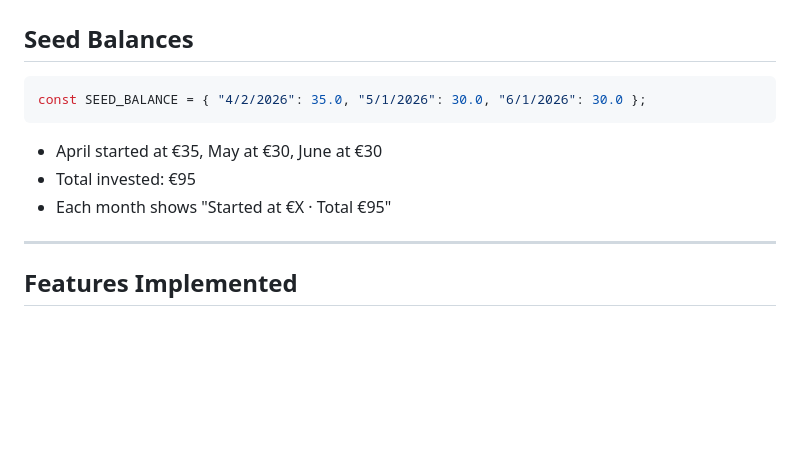
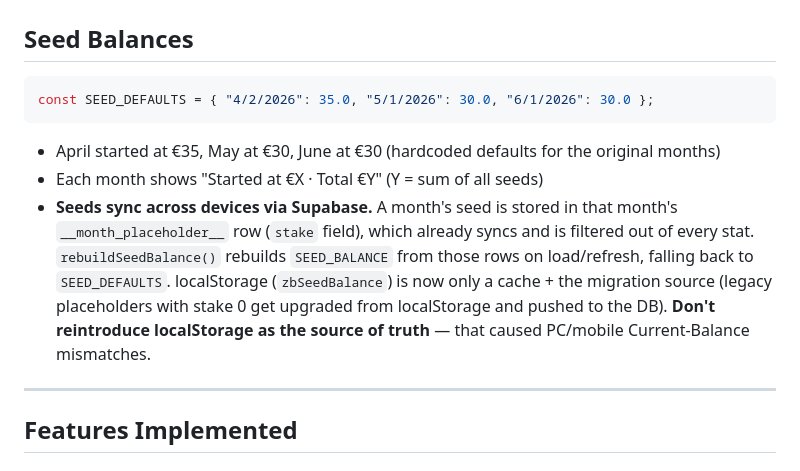
Before and after one commit to josegmsousa-png/zebets, a Markdown page: ZEBETS_CONTEXT.md, the part around the change. Rendered like a GitHub page; blank space fills up the shorter version.

Commit message:
Document cross-device seed-balance sync in context doc
Co-Authored-By: Claude Opus 4.8 <noreply@anthropic.com>

````diff
--- a/ZEBETS_CONTEXT.md
+++ b/ZEBETS_CONTEXT.md
@@ -47,11 +47,17 @@ bets (
 
 ## Seed Balances
 ```js
-const SEED_BALANCE = { "4/2/2026": 35.0, "5/1/2026": 30.0, "6/1/2026": 30.0 };
+const SEED_DEFAULTS = { "4/2/2026": 35.0, "5/1/2026": 30.0, "6/1/2026": 30.0 };
 ```
-- April started at €35, May at €30, June at €30
-- Total invested: €95
-- Each month shows "Started at €X · Total €95"
+- April started at €35, May at €30, June at €30 (hardcoded defaults for the original months)
+- Each month shows "Started at €X · Total €Y" (Y = sum of all seeds)
+- **Seeds sync across devices via Supabase.** A month's seed is stored in that month's
+  `__month_placeholder__` row (`stake` field), which already syncs and is filtered out of
+  every stat. `rebuildSeedBalance()` rebuilds `SEED_BALANCE` from those rows on load/refresh,
+  falling back to `SEED_DEFAULTS`. localStorage (`zbSeedBalance`) is now only a cache + the
+  migration source (legacy placeholders with stake 0 get upgraded from localStorage and
+  pushed to the DB). **Don't reintroduce localStorage as the source of truth** — that caused
+  PC/mobile Current-Balance mismatches.
 
 ---
 
````
